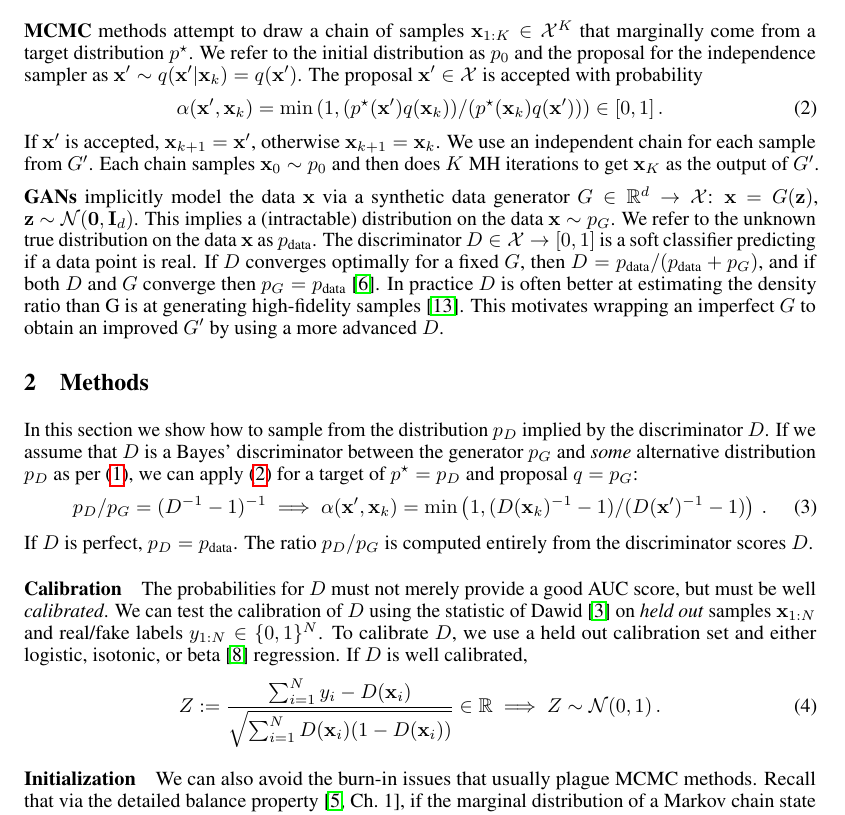
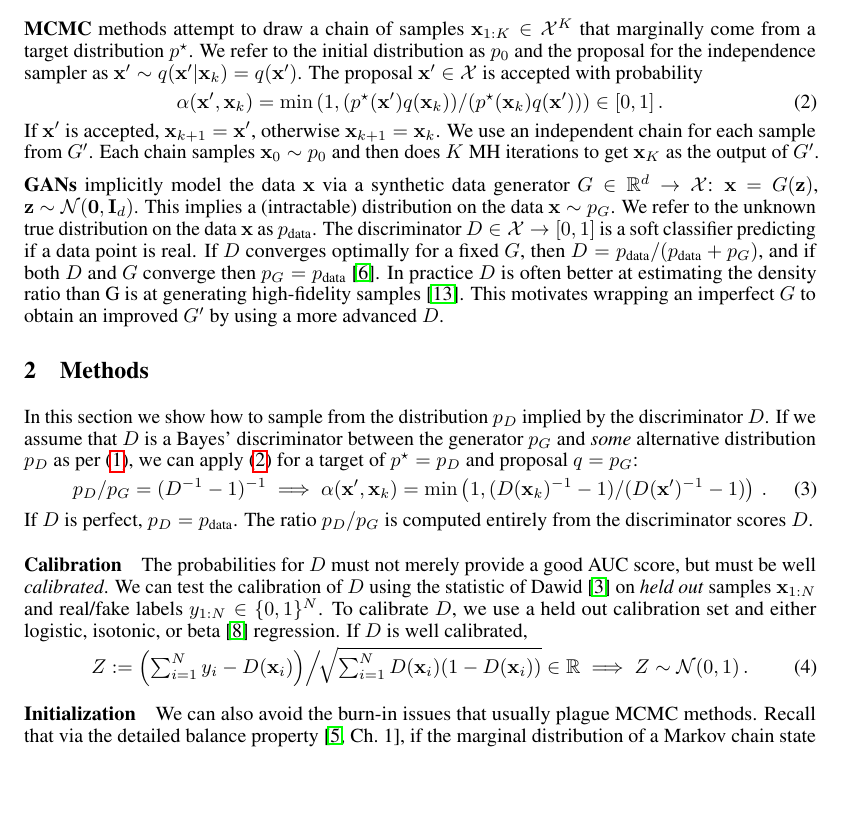
Before and after one commit to rdturnermtl/mhgan_tex, a LaTeX document (mhgan.tex): part of page 2 of 4, cut so that both start at the same text, the shorter picture padded with empty space. Compiled offline with pdfLaTeX.

Commit message:
some more compression

```diff
--- a/mhgan.tex
+++ b/mhgan.tex
@@ -236,7 +236,9 @@ To calibrate $D$, we use a held out calibration set and either logistic, isotoni
 If $D$ is well calibrated, % $y$ is indistinguishable from a $y \sample \bern(D(\vec x))$
 %
 \begin{align}
-  Z := \frac{\sum_{i=1}^N y_i - D(\vec x_i)}{\sqrt{\sum_{i=1}^N D(\vec x_i) (1 - D(\vec x_i))}} \in \R \implies Z \sample \norm(0,1)\,. \label{eq:calib score}
+  {\textstyle
+  Z := \left(\sum_{i=1}^N y_i - D(\vec x_i)\middle) \right/ \!\!\smash{\sqrt{\sum_{i=1}^N D(\vec x_i) (1 - D(\vec x_i))}} \in \R \implies Z \sample \norm(0,1)\,.}
+  \label{eq:calib score}
 \end{align}
 % This means that large magnitude values for $Z$, i.e., ($|Z| > 2$), reject the hypothesis that $D$ is well-calibrated.
 
```
